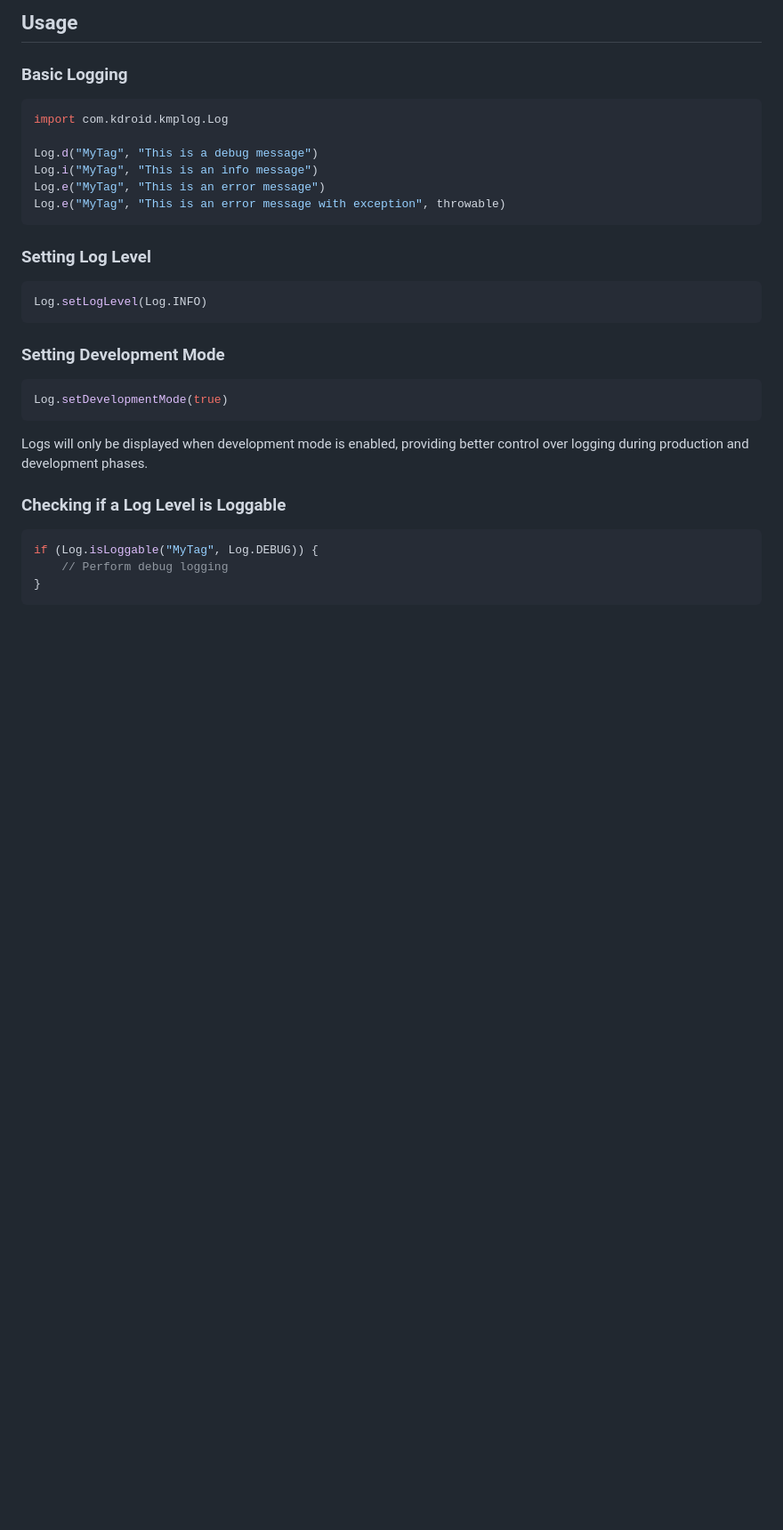
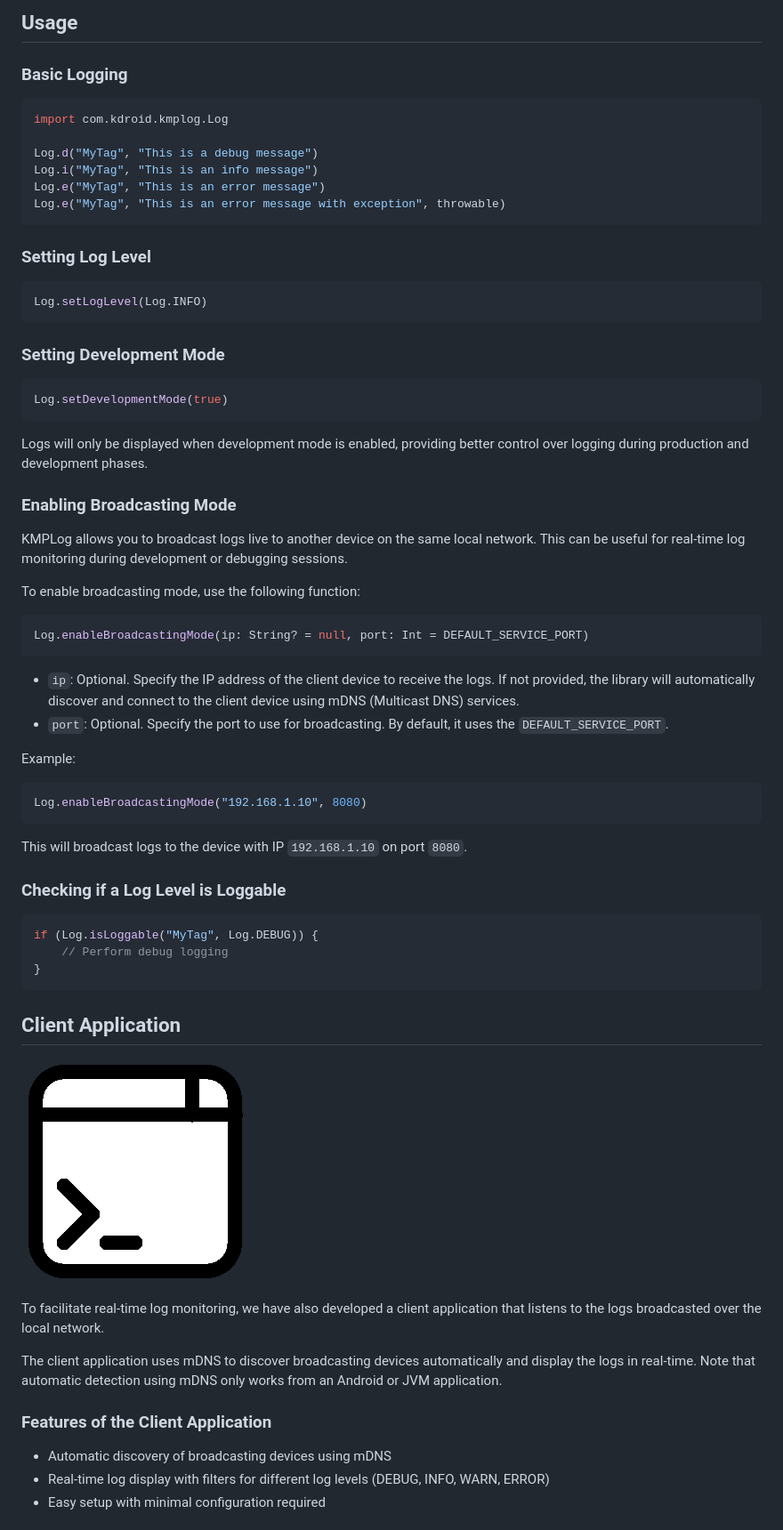
Before and after one commit to kdroidFilter/KmpRealTimeLogger, a Markdown page: README.MD, the part around the change printed below. Shown: that part at 89% size. Rendered like a GitHub page; blank space fills up the shorter version.

````diff
--- a/README.MD
+++ b/README.MD
@@ -49,6 +50,27 @@ Log.setDevelopmentMode(true)
 
 Logs will only be displayed when development mode is enabled, providing better control over logging during production and development phases.
 
+### Enabling Broadcasting Mode
+
+KMPLog allows you to broadcast logs live to another device on the same local network. This can be useful for real-time log monitoring during development or debugging sessions.
+
+To enable broadcasting mode, use the following function:
+
+```kotlin
+Log.enableBroadcastingMode(ip: String? = null, port: Int = DEFAULT_SERVICE_PORT)
+```
+
+- `ip`: Optional. Specify the IP address of the client device to receive the logs. If not provided, the library will automatically discover and connect to the client device using mDNS (Multicast DNS) services.
+- `port`: Optional. Specify the port to use for broadcasting. By default, it uses the `DEFAULT_SERVICE_PORT`.
+
+Example:
+
+```kotlin
+Log.enableBroadcastingMode("192.168.1.10", 8080)
+```
+
+This will broadcast logs to the device with IP `192.168.1.10` on port `8080`.
+
 ### Checking if a Log Level is Loggable
 
 ```kotlin
@@ -56,3 +78,18 @@ if (Log.isLoggable("MyTag", Log.DEBUG)) {
     // Perform debug logging
 }
 ```
+
+## Client Application
+
+![Icon](assets/icon.png)
+
+To facilitate real-time log monitoring, we have also developed a client application that listens to the logs broadcasted over the local network.
+
+The client application uses mDNS to discover broadcasting devices automatically and display the logs in real-time. Note that automatic detection using mDNS only works from an Android or JVM application.
+
+### Features of the Client Application
+
+- Automatic discovery of broadcasting devices using mDNS
+- Real-time log display with filters for different log levels (DEBUG, INFO, WARN, ERROR)
+- Easy setup with minimal configuration required
+
````
Also changed, not shown: other parts of README.MD (+16 -3 lines), assets/android_01.png (added), assets/desktop_01.png (added).
